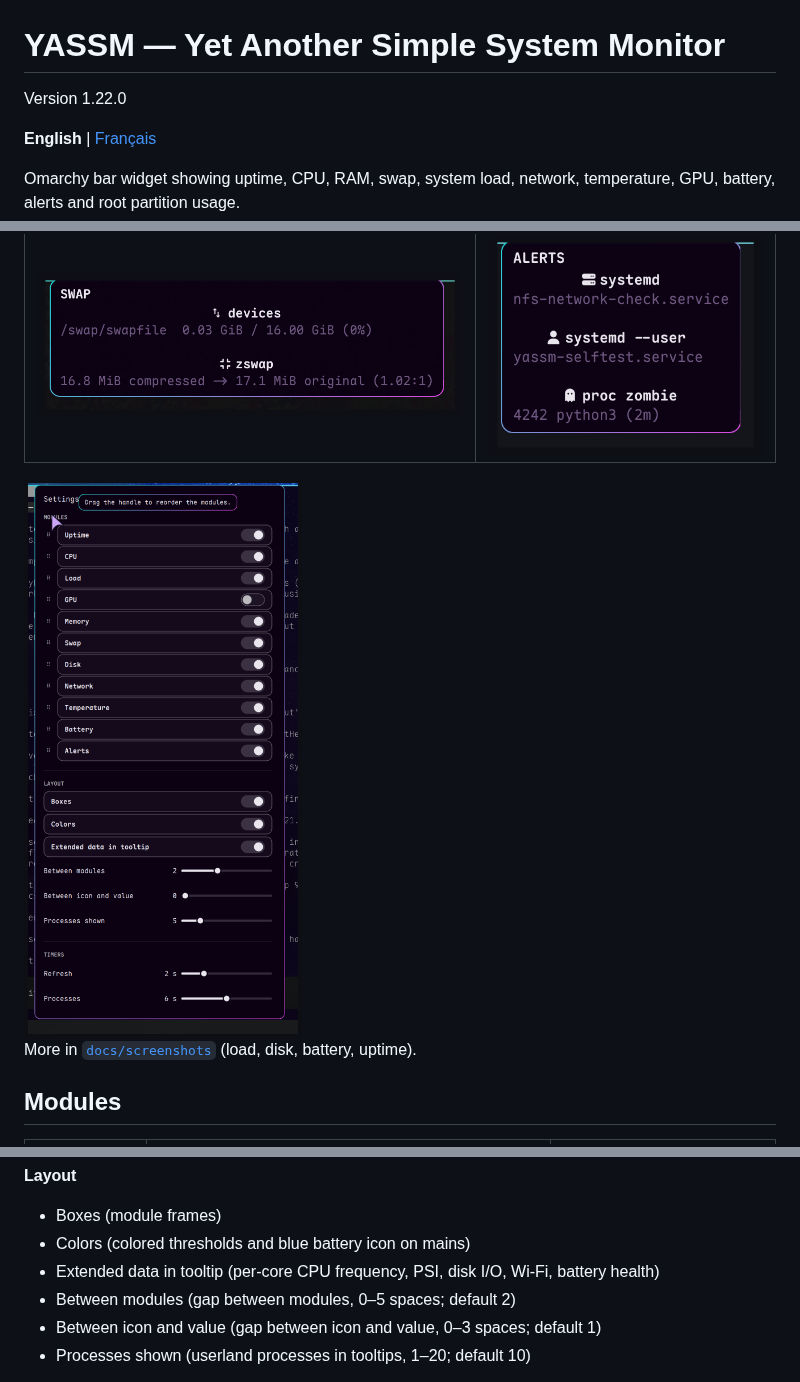
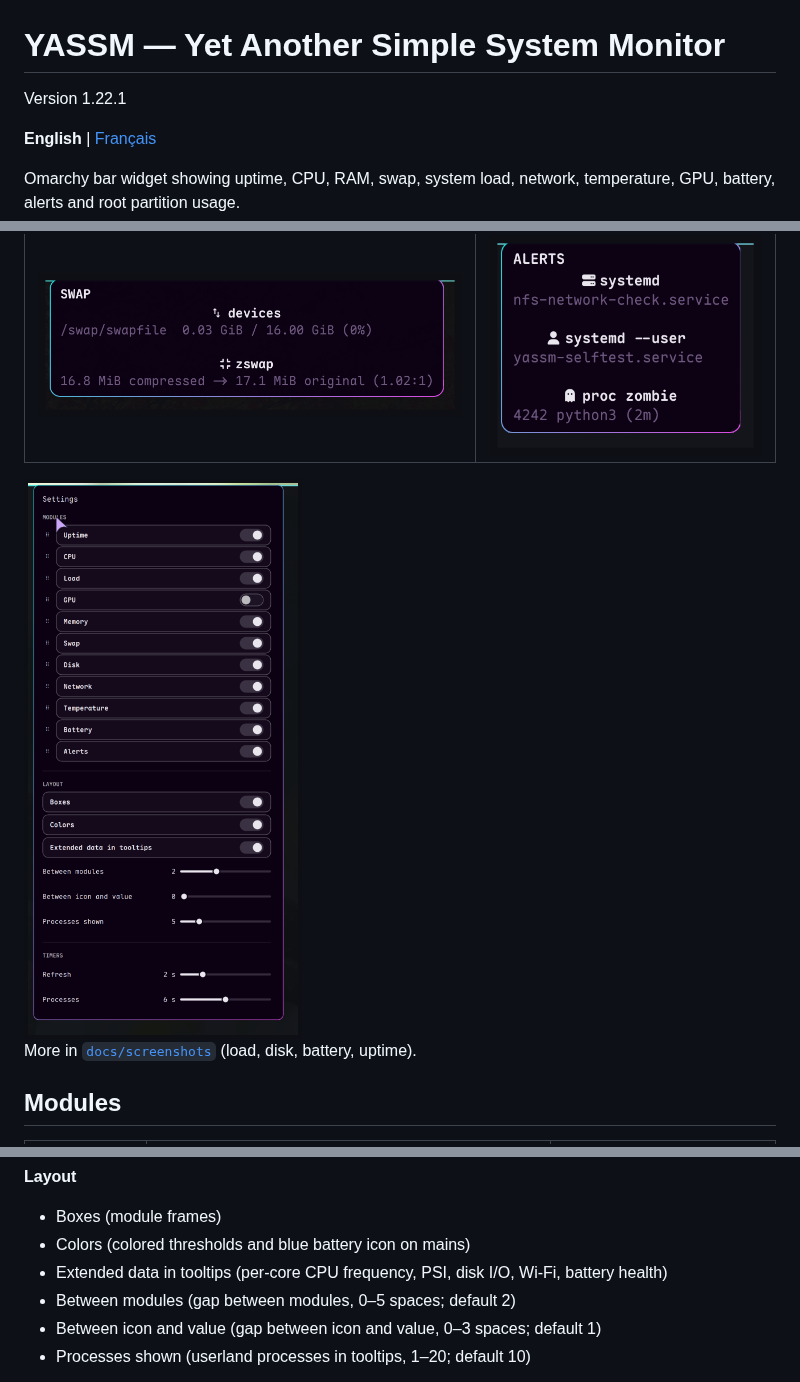
Before and after one commit to jotenakis2/yassm, a Markdown page: README.md, 3 parts joined by grey strips. Rendered like a GitHub page; pictures changed too: docs/screenshots/settings.png.

```diff
--- a/README.md
+++ b/README.md
@@ -1,6 +1,6 @@
 # YASSM — Yet Another Simple System Monitor
 
-Version 1.22.0
+Version 1.22.1
 
 **English** | [Français](README-fr.md)
 
@@ -130,7 +130,7 @@ immediately and saved in `moduleOrder`.
 
 - Boxes (module frames)
 - Colors (colored thresholds and blue battery icon on mains)
-- Extended data in tooltip (per-core CPU frequency, PSI, disk I/O, Wi-Fi, battery health)
+- Extended data in tooltips (per-core CPU frequency, PSI, disk I/O, Wi-Fi, battery health)
 - Between modules (gap between modules, 0–5 spaces; default 2)
 - Between icon and value (gap between icon and value, 0–3 spaces; default 1)
 - Processes shown (userland processes in tooltips, 1–20; default 10)
```
Also changed, not shown: other parts of README.md (+1 -1 lines), README-fr.md (+3 -3 lines), 2 other files.
